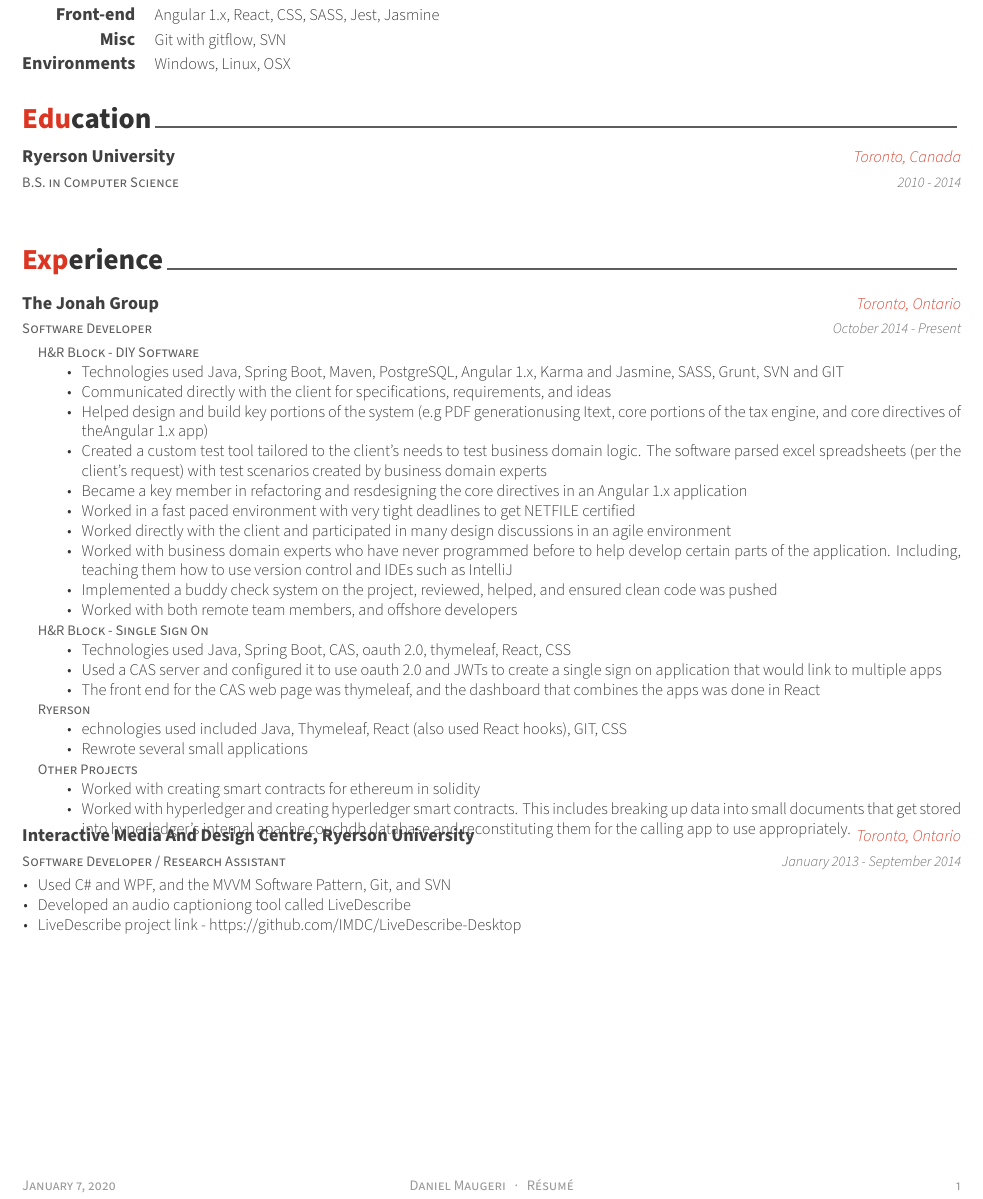
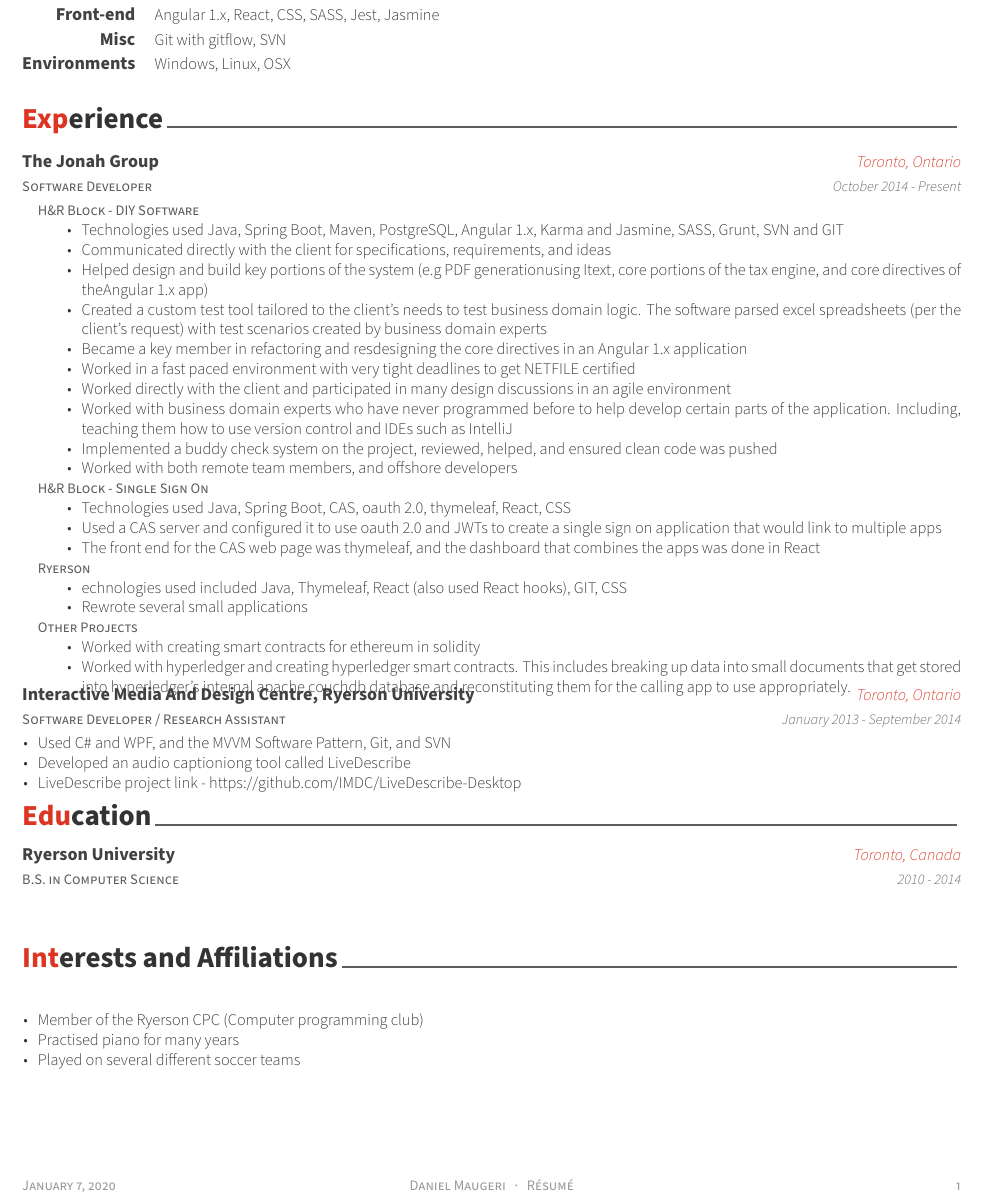
Before and after one commit to dmaugeri/resume-latex, a LaTeX CV (resume.tex, which reads sections/interests.tex): part of the page, cut so that both start at the same text. Compiled offline with XeLaTeX.

Commit message:
Added interests and affiliations

```diff
--- a/resume.tex
+++ b/resume.tex
@@ -96,8 +96,9 @@
 %	Each section is imported separately, open each file in turn to modify content
 %-------------------------------------------------------------------------------
 \input{sections/skills.tex}
+\input{sections/experience.tex}
 \input{sections/education.tex}
-\input{sections/experience.tex}
+\input{sections/interests.tex}
 % \input{resume/summary.tex}
 % \input{resume/experience.tex}
 % \input{resume/honors.tex}
--- /dev/null
+++ b/sections/interests.tex
@@ -0,0 +1,16 @@
+\cvsection{Interests and Affiliations}
+
+\begin{cventries}
+    \cventry
+    {}
+    {}
+    {}
+    {}
+    {
+        \begin{cvitems}
+            \item {Member of the Ryerson CPC (Computer programming club)}
+            \item {Practised piano for many years}
+            \item {Played on several different soccer teams}
+        \end{cvitems}
+    }
+\end{cventries}
```
